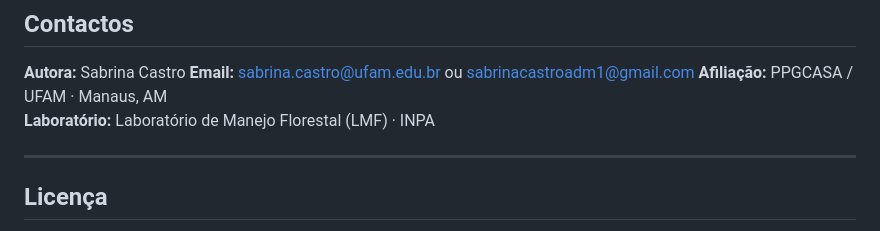
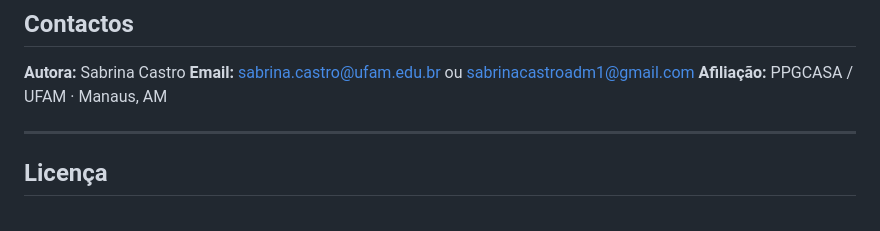
Before and after one commit to scasttro7/ForestR, a Markdown page: README.md, the part around the change. GitHub-like rendering.

```diff
--- a/README.md
+++ b/README.md
@@ -256,7 +256,7 @@ O arquivo **`public/forestr-biodatum.html`** contém um levantamento técnico co
 **Autora:** Sabrina Castro
 **Email:** sabrina.castro@ufam.edu.br  ou sabrinacastroadm1@gmail.com
 **Afiliação:** PPGCASA / UFAM · Manaus, AM
-**Laboratório:** Laboratório de Manejo Florestal (LMF) · INPA
+
 
 
 ---
```
